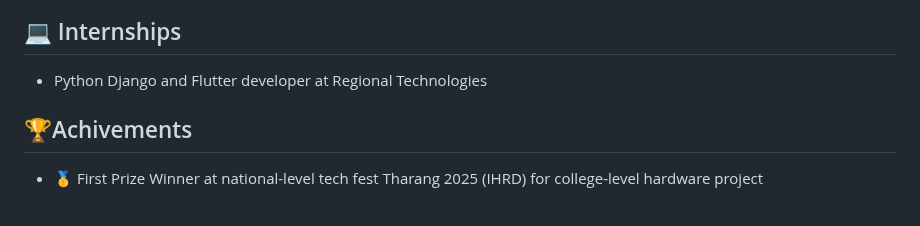
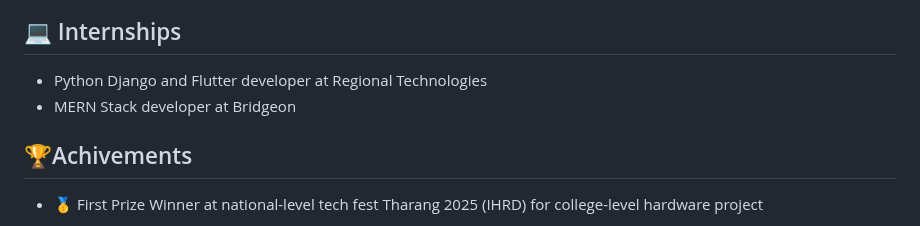
Before and after one commit to Arshadvkb/Arshadvkb, a Markdown page: README.md, the part around the change. Drawn GitHub-style.

Commit message:
Add MERN Stack developer role to README

```diff
--- a/README.md
+++ b/README.md
@@ -20,6 +20,7 @@
 ## 💻 Internships
 
 - Python Django and Flutter developer at Regional Technologies
+- MERN Stack developer at Bridgeon
 
 
 ## 🏆Achivements
```
